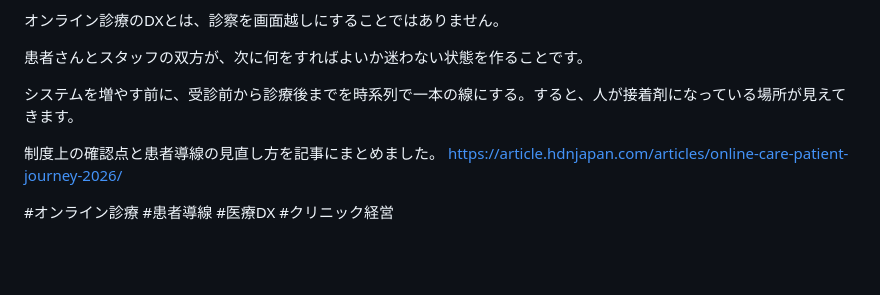
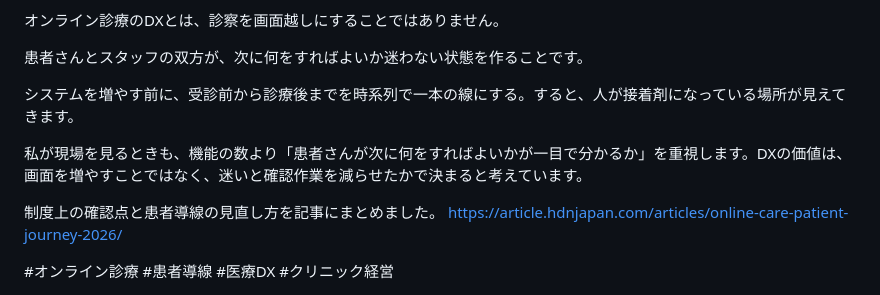
Before and after one commit to hatchyz-coder/hdn-articles, a Markdown page: social/online-care-patient-journey-2026/facebook.md, the part around the change. GitHub-like rendering; blank space fills up the shorter version.

Commit message:
fix: sync Facebook copy with approved Metricool schedule

```diff
--- a/social/online-care-patient-journey-2026/facebook.md
+++ b/social/online-care-patient-journey-2026/facebook.md
@@ -36,6 +36,8 @@ LINEやCRMを使う意味は、単にメッセージを送ることではあり
 
 システムを増やす前に、受診前から診療後までを時系列で一本の線にする。すると、人が接着剤になっている場所が見えてきます。
 
+私が現場を見るときも、機能の数より「患者さんが次に何をすればよいかが一目で分かるか」を重視します。DXの価値は、画面を増やすことではなく、迷いと確認作業を減らせたかで決まると考えています。
+
 制度上の確認点と患者導線の見直し方を記事にまとめました。
 https://article.hdnjapan.com/articles/online-care-patient-journey-2026/
 
```
